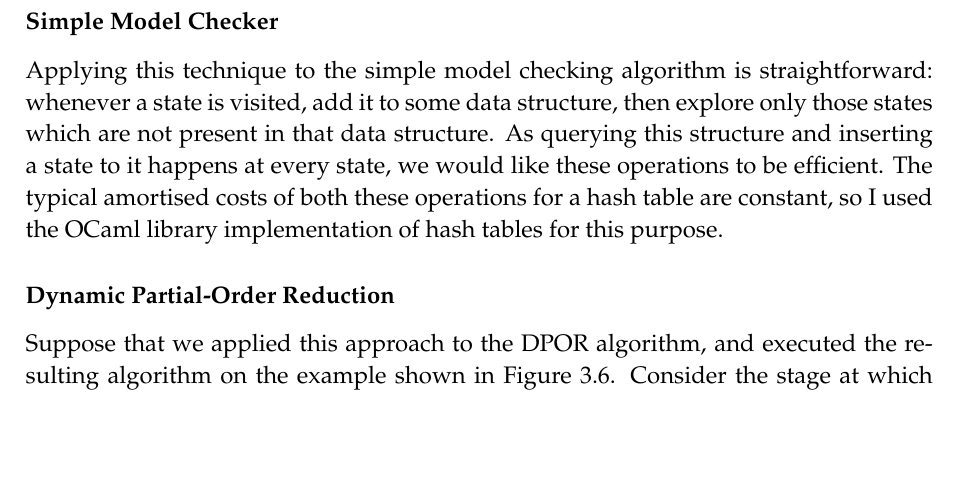
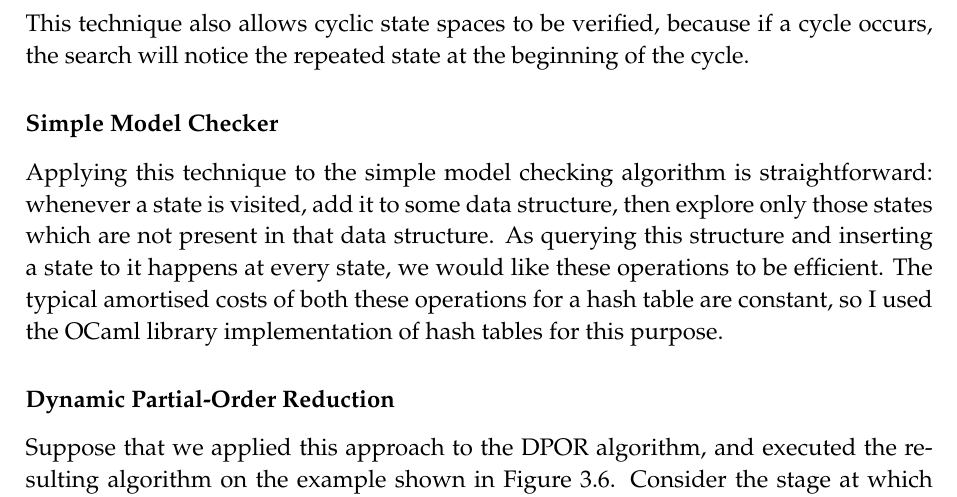
Before and after one commit to isaac-dunn/Part2_Project, a LaTeX thesis (diss/diss.tex): part of page 31 of 58, cut at the place of the change, the shorter picture padded with empty space. Compiled offline with pdfLaTeX.

Commit message:
Stateful checking allows cyclic spaces

```diff
--- a/diss/diss.tex
+++ b/diss/diss.tex
@@ -1824,6 +1824,10 @@ we re-encounter a state, we can cut short
 the search in the knowledge that we have
 already explored from that state, improving
 time efficiency at the cost of extra space.
+This technique also allows cyclic state spaces
+to be verified, because if a cycle occurs, the
+search will notice the repeated state at the
+beginning of the cycle.
 
 \subsubsection{Simple Model Checker}
 
```
Also changed, not shown: diss/diss.pdf.
